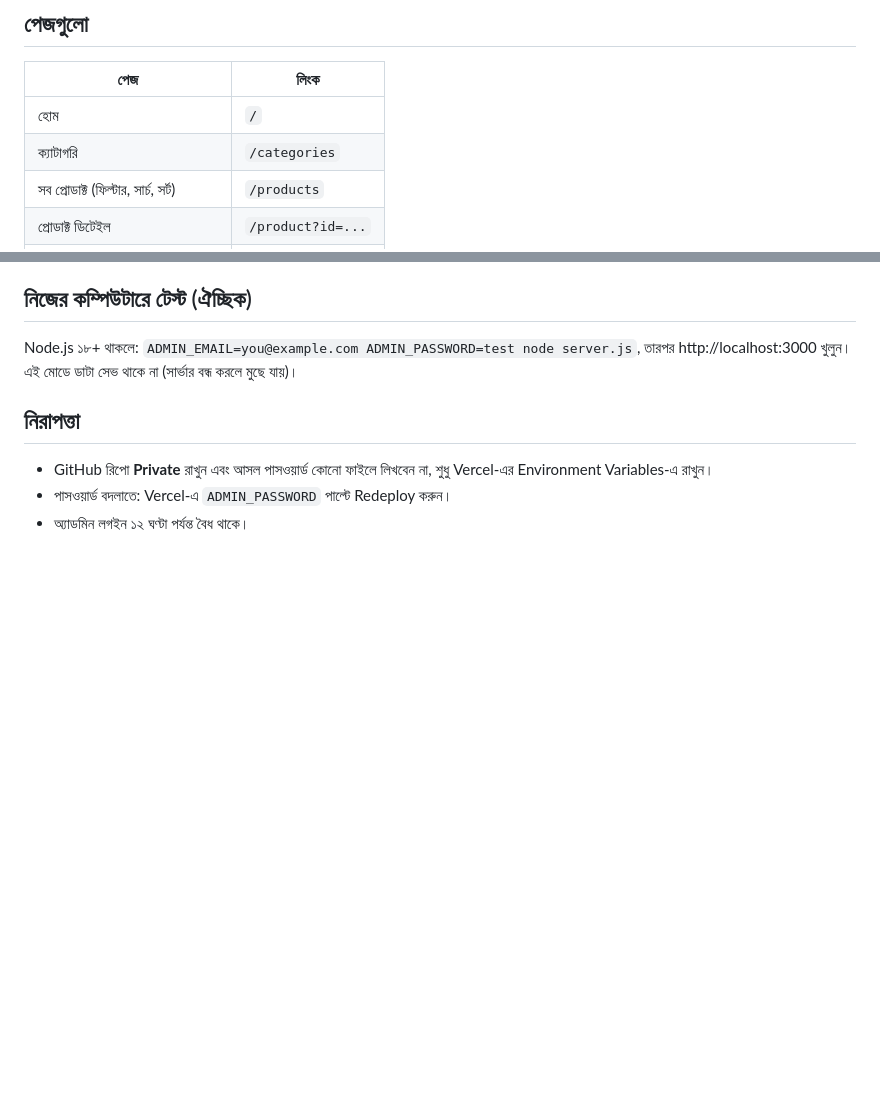
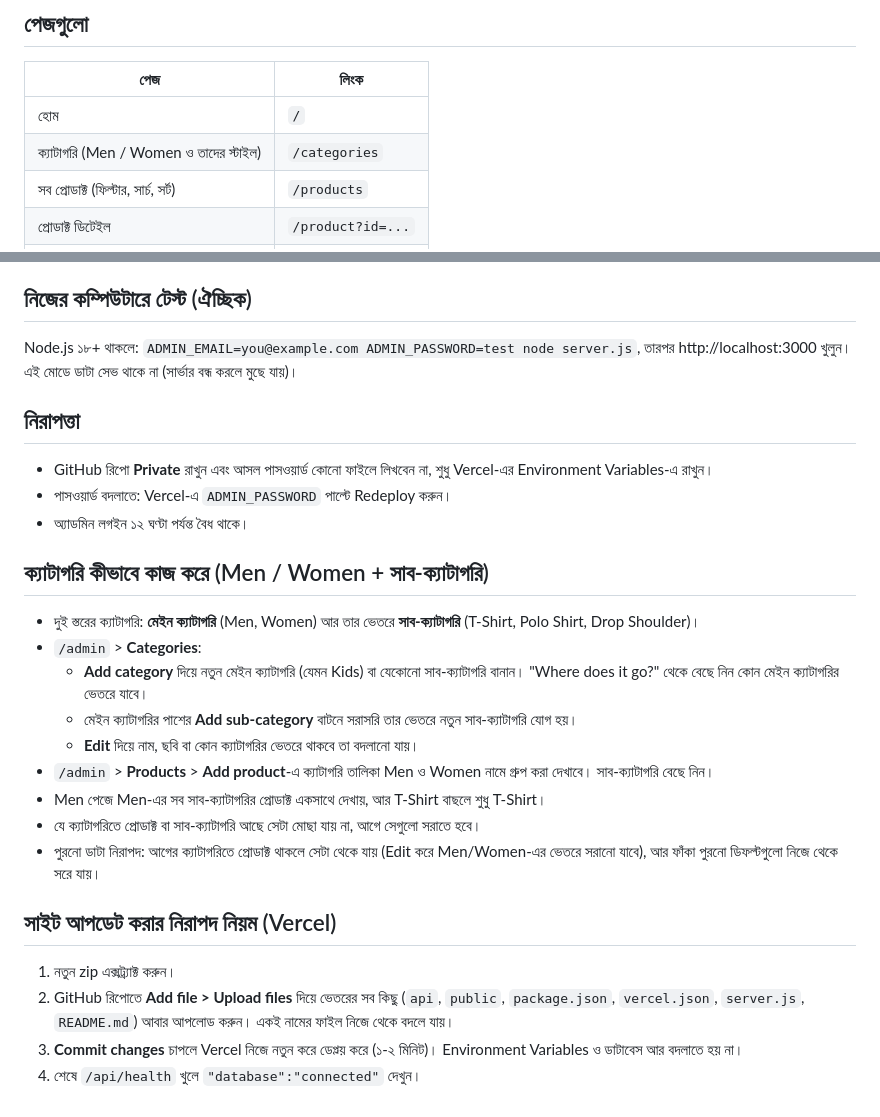
Before and after one commit to osman4466/WebsiteProject, a Markdown page: README.md, 2 parts joined by grey strips. GitHub-like rendering; blank space fills up the shorter version.

```diff
--- a/README.md
+++ b/README.md
@@ -7,7 +7,7 @@
 | পেজ | লিংক |
 |---|---|
 | হোম | `/` |
-| ক্যাটাগরি | `/categories` |
+| ক্যাটাগরি (Men / Women ও তাদের স্টাইল) | `/categories` |
 | সব প্রোডাক্ট (ফিল্টার, সার্চ, সর্ট) | `/products` |
 | প্রোডাক্ট ডিটেইল | `/product?id=...` |
 | কার্ট ও চেকআউট (ক্যাশ অন ডেলিভারি) | `/cart` |
@@ -75,3 +75,22 @@ Node.js ১৮+ থাকলে: `ADMIN_EMAIL=you@example.com ADMIN_PASSWORD=tes
 - GitHub রিপো **Private** রাখুন এবং আসল পাসওয়ার্ড কোনো ফাইলে লিখবেন না, শুধু Vercel-এর Environment Variables-এ রাখুন।
 - পাসওয়ার্ড বদলাতে: Vercel-এ `ADMIN_PASSWORD` পাল্টে Redeploy করুন।
 - অ্যাডমিন লগইন ১২ ঘণ্টা পর্যন্ত বৈধ থাকে।
+
+## ক্যাটাগরি কীভাবে কাজ করে (Men / Women + সাব-ক্যাটাগরি)
+
+- দুই স্তরের ক্যাটাগরি: **মেইন ক্যাটাগরি** (Men, Women) আর তার ভেতরে **সাব-ক্যাটাগরি** (T-Shirt, Polo Shirt, Drop Shoulder)।
+- `/admin` > **Categories**:
+  - **Add category** দিয়ে নতুন মেইন ক্যাটাগরি (যেমন Kids) বা যেকোনো সাব-ক্যাটাগরি বানান। "Where does it go?" থেকে বেছে নিন কোন মেইন ক্যাটাগরির ভেতরে যাবে।
+  - মেইন ক্যাটাগরির পাশের **Add sub-category** বাটনে সরাসরি তার ভেতরে নতুন সাব-ক্যাটাগরি যোগ হয়।
+  - **Edit** দিয়ে নাম, ছবি বা কোন ক্যাটাগরির ভেতরে থাকবে তা বদলানো যায়।
+- `/admin` > **Products** > **Add product**-এ ক্যাটাগরি তালিকা Men ও Women নামে গ্রুপ করা দেখাবে। সাব-ক্যাটাগরি বেছে নিন।
+- Men পেজে Men-এর সব সাব-ক্যাটাগরির প্রোডাক্ট একসাথে দেখায়, আর T-Shirt বাছলে শুধু T-Shirt।
+- যে ক্যাটাগরিতে প্রোডাক্ট বা সাব-ক্যাটাগরি আছে সেটা মোছা যায় না, আগে সেগুলো সরাতে হবে।
+- পুরনো ডাটা নিরাপদ: আগের ক্যাটাগরিতে প্রোডাক্ট থাকলে সেটা থেকে যায় (Edit করে Men/Women-এর ভেতরে সরানো যাবে), আর ফাঁকা পুরনো ডিফল্টগুলো নিজে থেকে সরে যায়।
+
+## সাইট আপডেট করার নিরাপদ নিয়ম (Vercel)
+
+1. নতুন zip এক্সট্র্যাক্ট করুন।
+2. GitHub রিপোতে **Add file > Upload files** দিয়ে ভেতরের সব কিছু (`api`, `public`, `package.json`, `vercel.json`, `server.js`, `README.md`) আবার আপলোড করুন। একই নামের ফাইল নিজে থেকে বদলে যায়।
+3. **Commit changes** চাপলে Vercel নিজে নতুন করে ডেপ্লয় করে (১-২ মিনিট)। Environment Variables ও ডাটাবেস আর বদলাতে হয় না।
+4. শেষে `/api/health` খুলে `"database":"connected"` দেখুন।
```
